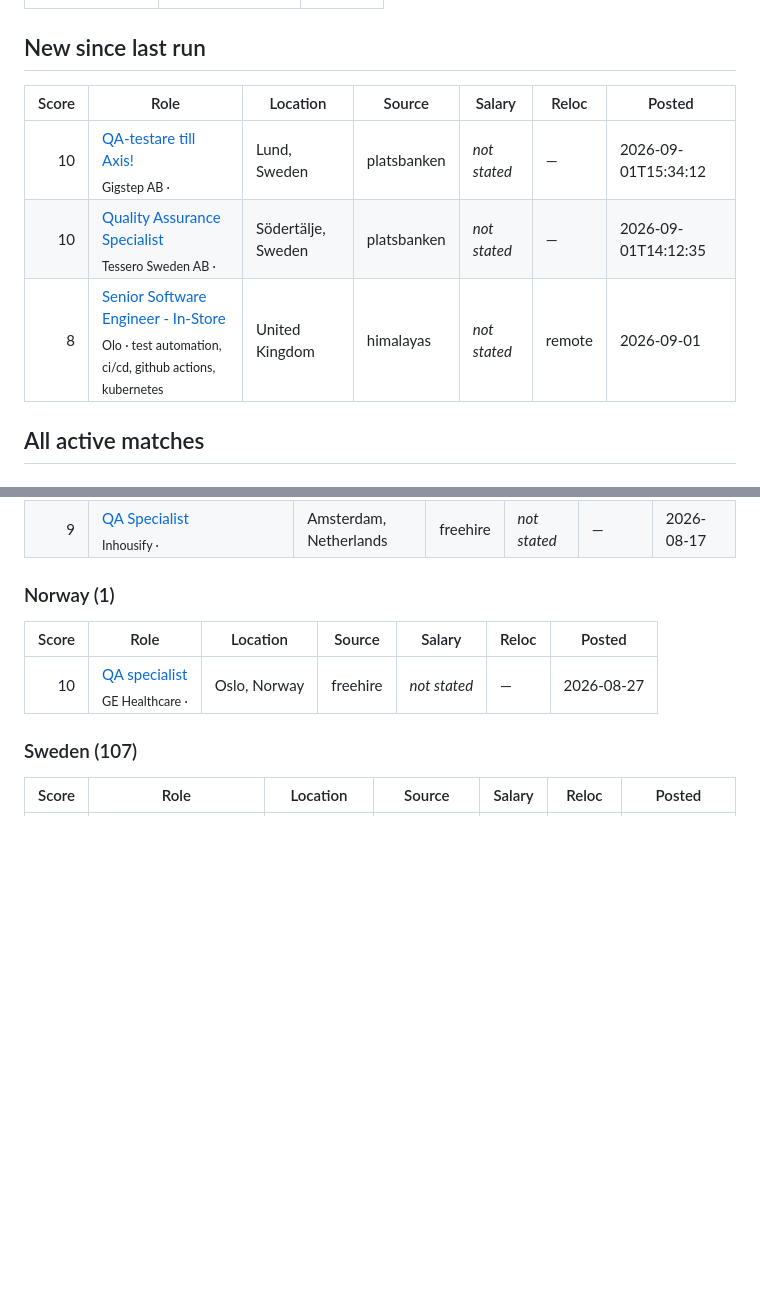
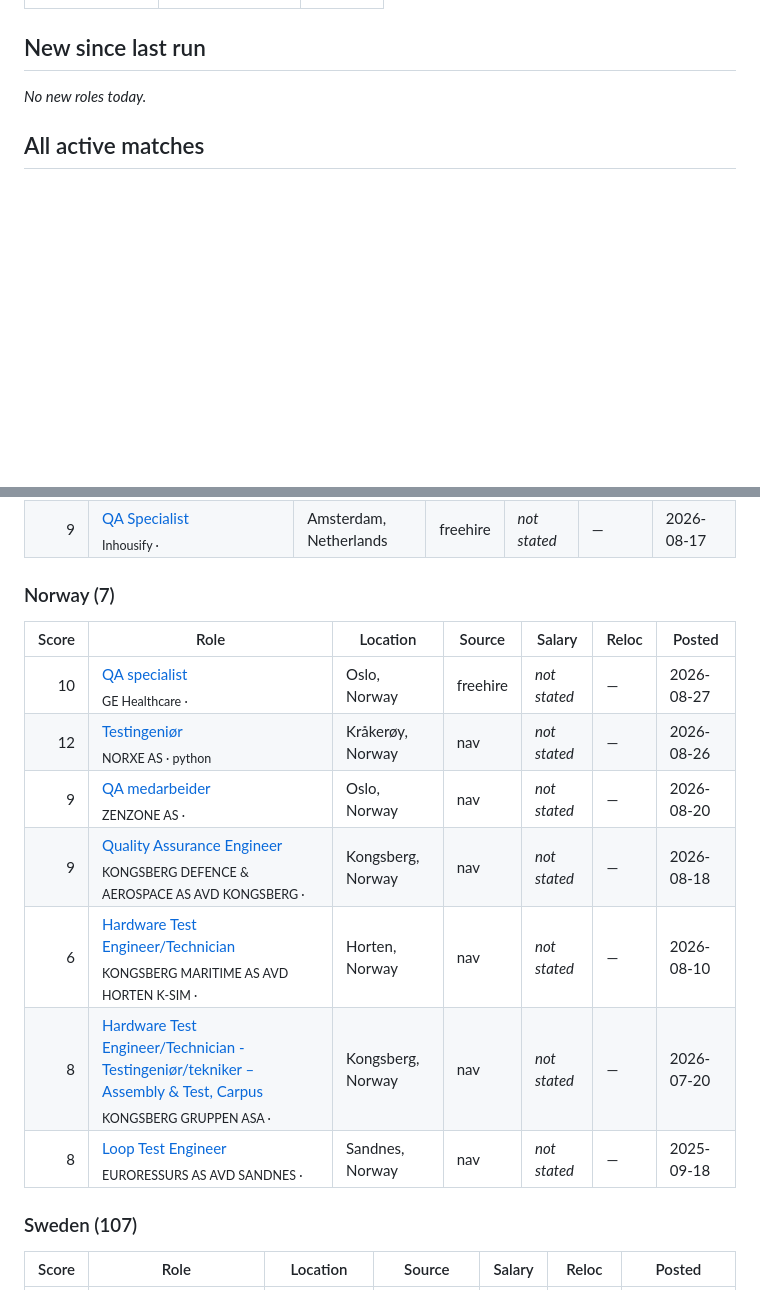
Before and after one commit to carlosferraz-lx/relocationjobs, a Markdown page: REPORT.md, 2 parts joined by grey strips. Drawn GitHub-style; blank space fills up the shorter version.

Commit message:
chore: daily job digest [skip ci]

```diff
--- a/REPORT.md
+++ b/REPORT.md
@@ -20,11 +20,7 @@ Baseline: **60,000 EUR/yr** in PT. A ✅ marks pay that meets the standard-of-li
 
 ## New since last run
 
-| Score | Role | Location | Source | Salary | Reloc | Posted |
-|------:|------|----------|--------|--------|-------|--------|
-| 10 | [QA-testare till Axis!](https://arbetsformedlingen.se/platsbanken/annonser/31425098)<br><sub>Gigstep AB · </sub> | Lund, Sweden | platsbanken | _not stated_ | — | 2026-09-01T15:34:12 |
-| 10 | [Quality Assurance Specialist](https://arbetsformedlingen.se/platsbanken/annonser/31424181)<br><sub>Tessero Sweden AB · </sub> | Södertälje, Sweden | platsbanken | _not stated_ | — | 2026-09-01T14:12:35 |
-| 8 | [Senior Software Engineer - In-Store](https://himalayas.app/companies/olo/jobs/senior-software-engineer-in-store-2784044854)<br><sub>Olo · test automation, ci/cd, github actions, kubernetes</sub> | United Kingdom | himalayas | _not stated_ | remote | 2026-09-01 |
+_No new roles today._
 
 ## All active matches
 
@@ -88,11 +84,17 @@ Baseline: **60,000 EUR/yr** in PT. A ✅ marks pay that meets the standard-of-li
 | 16 | [QA Engineer](https://job-boards.eu.greenhouse.io/workwize/jobs/4875847101?utm_source=freehire.me)<br><sub>Workwize · playwright, cypress, postman, java, javascript</sub> | Amsterdam, Netherlands | freehire | _not stated_ | remote | 2026-08-19 |
 | 9 | [QA Specialist](https://www.careers-page.com/inhousify/job/X96Y86RR?utm_source=freehire.me)<br><sub>Inhousify · </sub> | Amsterdam, Netherlands | freehire | _not stated_ | — | 2026-08-17 |
 
-### Norway (1)
+### Norway (7)
 
 | Score | Role | Location | Source | Salary | Reloc | Posted |
 |------:|------|----------|--------|--------|-------|--------|
 | 10 | [QA specialist](https://gehc.wd5.myworkdayjobs.com/GEHC_ExternalSite/job/Oslo/QA-specialist_R4045463-1?utm_source=freehire.me)<br><sub>GE Healthcare · </sub> | Oslo, Norway | freehire | _not stated_ | — | 2026-08-27 |
+| 12 | [Testingeniør](https://arbeidsplassen.nav.no/stillinger/stilling/337ce8f5-a4c6-4bd5-b969-6dd532115107)<br><sub>NORXE AS · python</sub> | Kråkerøy, Norway | nav | _not stated_ | — | 2026-08-26 |
+| 9 | [QA medarbeider](https://arbeidsplassen.nav.no/stillinger/stilling/8e41af0c-8a75-4aff-a6d3-66156be7608e)<br><sub>ZENZONE AS · </sub> | Oslo, Norway | nav | _not stated_ | — | 2026-08-20 |
+| 9 | [Quality Assurance Engineer](https://arbeidsplassen.nav.no/stillinger/stilling/ded14951-8c4e-4e6c-b8fb-46aa56ac3085)<br><sub>KONGSBERG DEFENCE & AEROSPACE AS AVD KONGSBERG · </sub> | Kongsberg, Norway | nav | _not stated_ | — | 2026-08-18 |
+| 6 | [Hardware Test Engineer/Technician](https://arbeidsplassen.nav.no/stillinger/stilling/2f2ccbfa-e7d3-4e8a-9e1e-9112b5bc4663)<br><sub>KONGSBERG MARITIME AS AVD HORTEN K-SIM · </sub> | Horten, Norway | nav | _not stated_ | — | 2026-08-10 |
+| 8 | [Hardware Test Engineer/Technician  - Testingeniør/tekniker – Assembly & Test, Carpus](https://arbeidsplassen.nav.no/stillinger/stilling/821cf2c5-51c6-453e-806e-3eeb2d28c626)<br><sub>KONGSBERG GRUPPEN ASA · </sub> | Kongsberg, Norway | nav | _not stated_ | — | 2026-07-20 |
+| 8 | [Loop Test Engineer](https://arbeidsplassen.nav.no/stillinger/stilling/c685d5f1-cdf5-492f-8576-9675f135d8b6)<br><sub>EURORESSURS AS AVD SANDNES · </sub> | Sandnes, Norway | nav | _not stated_ | — | 2025-09-18 |
 
 ### Sweden (107)
 
```
Also changed, not shown: other parts of REPORT.md (+1 -1 lines).
